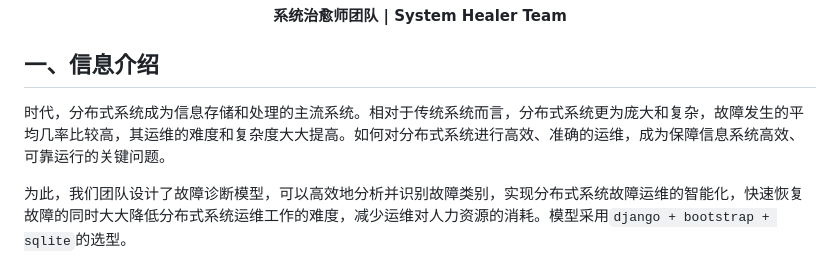
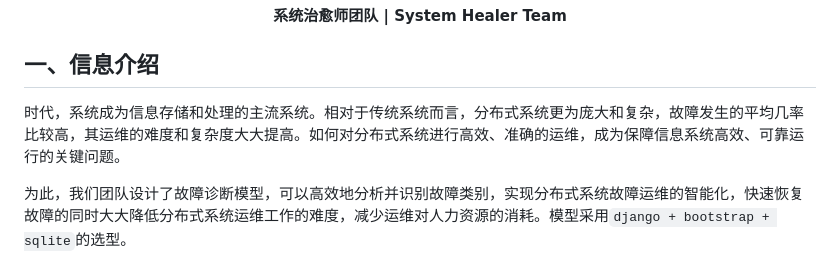
Before and after one commit to dekrt/SystemHealer, a Markdown page: README.md, the part around the change. Drawn GitHub-style.

Commit message:
docs: update README file

```diff
--- a/README.md
+++ b/README.md
@@ -7,7 +7,7 @@
 
 ## 一、信息介绍
 
-时代，分布式系统成为信息存储和处理的主流系统。相对于传统系统而言，分布式系统更为庞大和复杂，故障发生的平均几率比较高，其运维的难度和复杂度大大提高。如何对分布式系统进行高效、准确的运维，成为保障信息系统高效、可靠运行的关键问题。
+时代，系统成为信息存储和处理的主流系统。相对于传统系统而言，分布式系统更为庞大和复杂，故障发生的平均几率比较高，其运维的难度和复杂度大大提高。如何对分布式系统进行高效、准确的运维，成为保障信息系统高效、可靠运行的关键问题。
 
 为此，我们团队设计了故障诊断模型，可以高效地分析并识别故障类别，实现分布式系统故障运维的智能化，快速恢复故障的同时大大降低分布式系统运维工作的难度，减少运维对人力资源的消耗。模型采用`django + bootstrap + sqlite`的选型。
 
```
